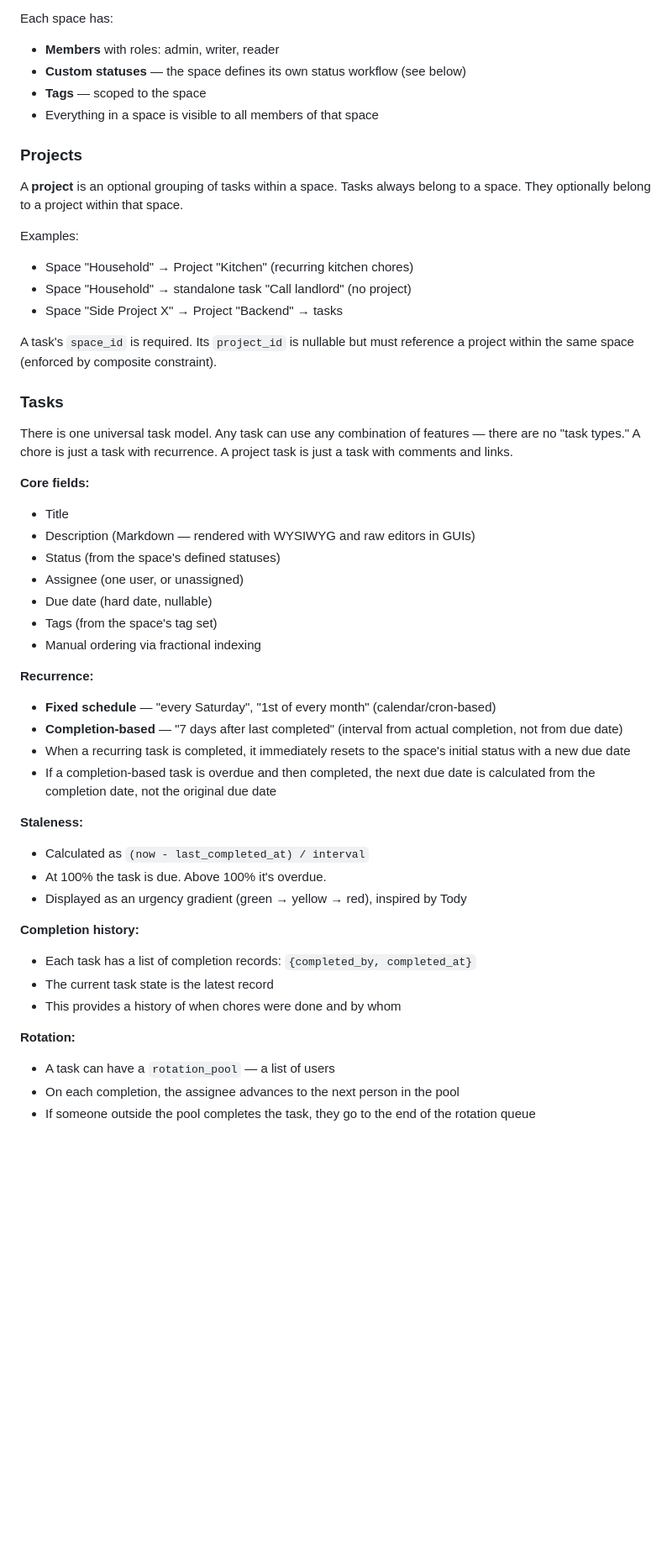
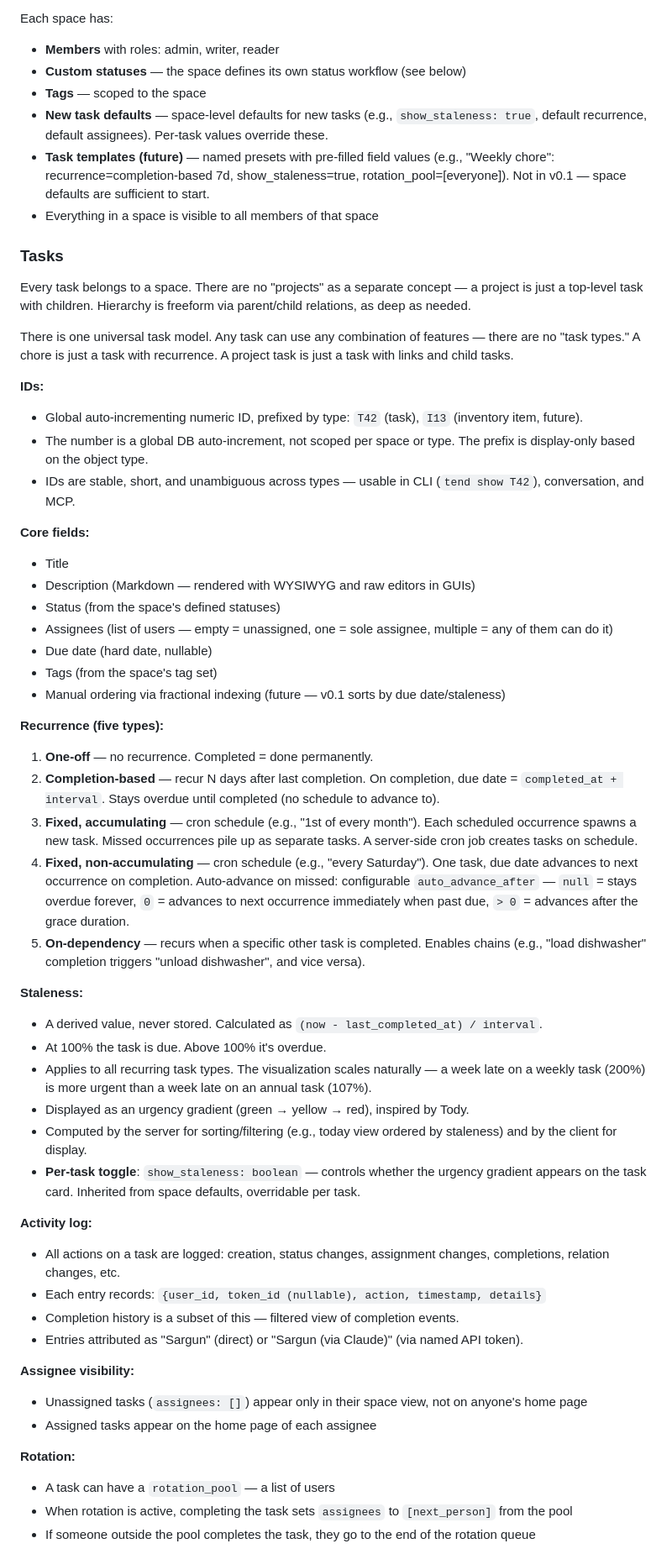
Before and after one commit to sargunv/horologia, a Markdown page: BRIEF.md, the part around one of its changes. Shown at 84% size. Drawn GitHub-style; blank space fills up the shorter version.

```diff
--- a/BRIEF.md
+++ b/BRIEF.md
@@ -32,50 +32,58 @@ Each space has:
 - **Members** with roles: admin, writer, reader
 - **Custom statuses** — the space defines its own status workflow (see below)
 - **Tags** — scoped to the space
+- **New task defaults** — space-level defaults for new tasks (e.g., `show_staleness: true`, default recurrence, default assignees). Per-task values override these.
+- **Task templates (future)** — named presets with pre-filled field values (e.g., "Weekly chore": recurrence=completion-based 7d, show_staleness=true, rotation_pool=[everyone]). Not in v0.1 — space defaults are sufficient to start.
 - Everything in a space is visible to all members of that space
-
-### Projects
-
-A **project** is an optional grouping of tasks within a space. Tasks always belong to a space. They optionally belong to a project within that space.
-
-Examples:
-- Space "Household" → Project "Kitchen" (recurring kitchen chores)
-- Space "Household" → standalone task "Call landlord" (no project)
-- Space "Side Project X" → Project "Backend" → tasks
-
-A task's `space_id` is required. Its `project_id` is nullable but must reference a project within the same space (enforced by composite constraint).
 
 ### Tasks
 
-There is one universal task model. Any task can use any combination of features — there are no "task types." A chore is just a task with recurrence. A project task is just a task with comments and links.
+Every task belongs to a space. There are no "projects" as a separate concept — a project is just a top-level task with children. Hierarchy is freeform via parent/child relations, as deep as needed.
+
+There is one universal task model. Any task can use any combination of features — there are no "task types." A chore is just a task with recurrence. A project task is just a task with links and child tasks.
+
+**IDs:**
+- Global auto-incrementing numeric ID, prefixed by type: `T42` (task), `I13` (inventory item, future).
+- The number is a global DB auto-increment, not scoped per space or type. The prefix is display-only based on the object type.
+- IDs are stable, short, and unambiguous across types — usable in CLI (`tend show T42`), conversation, and MCP.
 
 **Core fields:**
 - Title
 - Description (Markdown — rendered with WYSIWYG and raw editors in GUIs)
 - Status (from the space's defined statuses)
-- Assignee (one user, or unassigned)
+- Assignees (list of users — empty = unassigned, one = sole assignee, multiple = any of them can do it)
 - Due date (hard date, nullable)
 - Tags (from the space's tag set)
-- Manual ordering via fractional indexing
+- Manual ordering via fractional indexing (future — v0.1 sorts by due date/staleness)
 
-**Recurrence:**
-- **Fixed schedule** — "every Saturday", "1st of every month" (calendar/cron-based)
-- **Completion-based** — "7 days after last completed" (interval from actual completion, not from due date)
-- When a recurring task is completed, it immediately resets to the space's initial status with a new due date
-- If a completion-based task is overdue and then completed, the next due date is calculated from the completion date, not the original due date
+**Recurrence (five types):**
+
+1. **One-off** — no recurrence. Completed = done permanently.
+2. **Completion-based** — recur N days after last completion. On completion, due date = `completed_at + interval`. Stays overdue until completed (no schedule to advance to).
+3. **Fixed, accumulating** — cron schedule (e.g., "1st of every month"). Each scheduled occurrence spawns a new task. Missed occurrences pile up as separate tasks. A server-side cron job creates tasks on schedule.
+4. **Fixed, non-accumulating** — cron schedule (e.g., "every Saturday"). One task, due date advances to next occurrence on completion. Auto-advance on missed: configurable `auto_advance_after` — `null` = stays overdue forever, `0` = advances to next occurrence immediately when past due, `> 0` = advances after the grace duration.
+5. **On-dependency** — recurs when a specific other task is completed. Enables chains (e.g., "load dishwasher" completion triggers "unload dishwasher", and vice versa).
 
 **Staleness:**
-- Calculated as `(now - last_completed_at) / interval`
+- A derived value, never stored. Calculated as `(now - last_completed_at) / interval`.
 - At 100% the task is due. Above 100% it's overdue.
-- Displayed as an urgency gradient (green → yellow → red), inspired by Tody
+- Applies to all recurring task types. The visualization scales naturally — a week late on a weekly task (200%) is more urgent than a week late on an annual task (107%).
+- Displayed as an urgency gradient (green → yellow → red), inspired by Tody.
+- Computed by the server for sorting/filtering (e.g., today view ordered by staleness) and by the client for display.
+- **Per-task toggle**: `show_staleness: boolean` — controls whether the urgency gradient appears on the task card. Inherited from space defaults, overridable per task.
 
-**Completion history:**
-- Each task has a list of completion records: `{completed_by, completed_at}`
-- The current task state is the latest record
-- This provides a history of when chores were done and by whom
+**Activity log:**
+- All actions on a task are logged: creation, status changes, assignment changes, completions, relation changes, etc.
+- Each entry records: `{user_id, token_id (nullable), action, timestamp, details}`
+- Completion history is a subset of this — filtered view of completion events.
+- Entries attributed as "Sargun" (direct) or "Sargun (via Claude)" (via named API token).
+
+**Assignee visibility:**
+- Unassigned tasks (`assignees: []`) appear only in their space view, not on anyone's home page
+- Assigned tasks appear on the home page of each assignee
 
 **Rotation:**
 - A task can have a `rotation_pool` — a list of users
-- On each completion, the assignee advances to the next person in the pool
+- When rotation is active, completing the task sets `assignees` to `[next_person]` from the pool
 - If someone outside the pool completes the task, they go to the end of the rotation queue
 
```
Also changed, not shown: other parts of BRIEF.md (+78 -42 lines).
